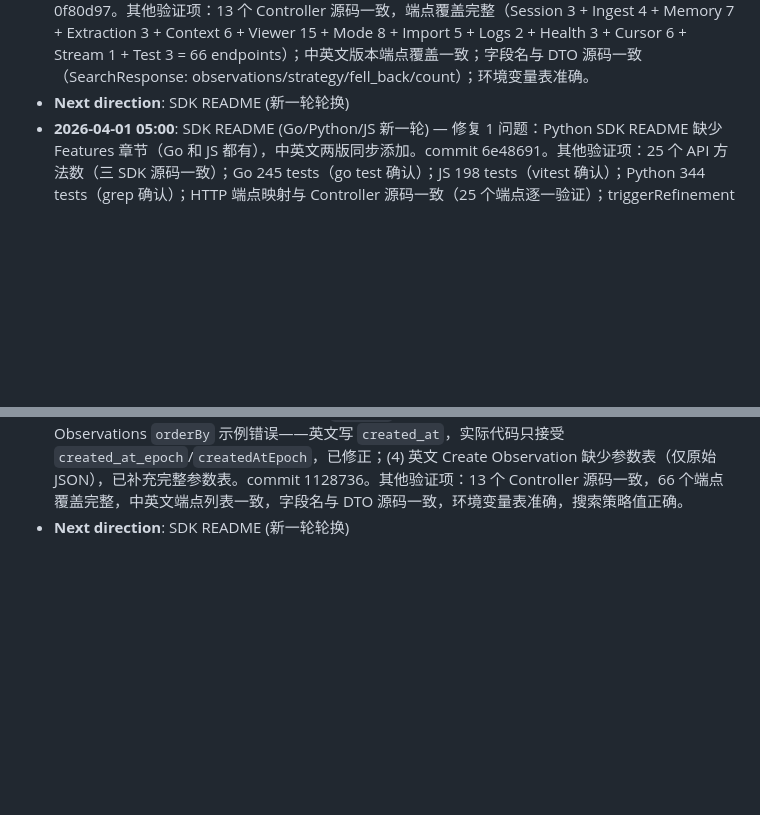
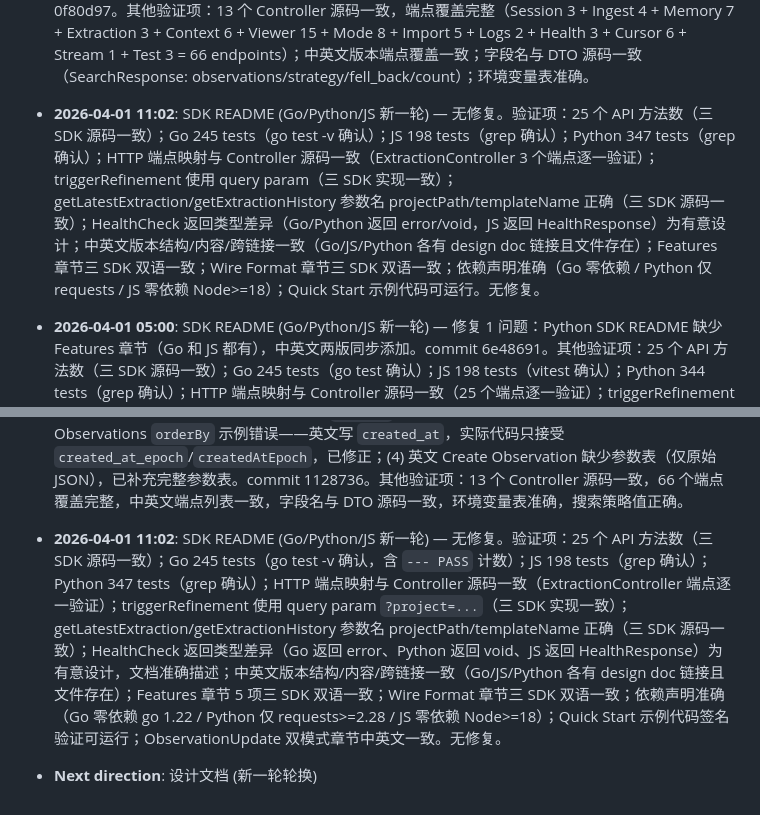
Before and after one commit to Blueforce-Tech-Inc/BlueCortexCE, a Markdown page: docs/drafts/doc-review-task.md, 2 parts joined by grey strips. Drawn GitHub-style; blank space fills up the shorter version.

Commit message:
docs: SDK README review log entry (2026-04-01 11:02) — no fixes needed

```diff
--- a/docs/drafts/doc-review-task.md
+++ b/docs/drafts/doc-review-task.md
@@ -138,7 +138,7 @@
 - **2026-04-01 04:00**: 运维文档 (DEPLOYMENT + DEPLOYMENT-zh-CN 新一轮) — 修复 1 问题：(1) DEPLOYMENT-zh-CN.md Section 5.5 运行时配置环境变量表缺少 `MEMORY_REFINE_ENABLED`（docker-compose.yml 和 .env.example 均有，中文文档遗漏）；英文 DEPLOYMENT.md 描述优化 "Enable memory refinement" → "Enable memory refinement (self-evolution)"。中英文版本同步更新。commit 823b6d1。其他验证项：Flyway 迁移列表 V1-V16 与实际 migration 文件一致；docker-compose.yml 服务名/volume 名/网络名与文档一致；Dockerfile HEALTHCHECK 路径正确；.env.docker 变量名与 docker-compose.yml 一致；DEPLOYMENT 环境变量表其余条目准确。
 - **Next direction**: API 文档 (新一轮轮换)
 - **2026-04-01 04:40**: API 文档 (API.md + API-zh-CN.md 新一轮) — 修复 1 问题：(1) English Search section severely incomplete — missing parameter types column, request example, response example (strategy/fell_back/count fields), and strategy notes; Chinese version already had all of this. Added full parameter table with types, curl request example, JSON response example, and search strategy explanation (vector vs text fallback). Chinese changelog synced. commit 0f80d97。其他验证项：13 个 Controller 源码一致，端点覆盖完整（Session 3 + Ingest 4 + Memory 7 + Extraction 3 + Context 6 + Viewer 15 + Mode 8 + Import 5 + Logs 2 + Health 3 + Cursor 6 + Stream 1 + Test 3 = 66 endpoints）；中英文版本端点覆盖一致；字段名与 DTO 源码一致（SearchResponse: observations/strategy/fell_back/count）；环境变量表准确。
-- **Next direction**: SDK README (新一轮轮换)
+- **2026-04-01 11:02**: SDK README (Go/Python/JS 新一轮) — 无修复。验证项：25 个 API 方法数（三 SDK 源码一致）；Go 245 tests（go test -v 确认）；JS 198 tests（grep 确认）；Python 347 tests（grep 确认）；HTTP 端点映射与 Controller 源码一致（ExtractionController 3 个端点逐一验证）；triggerRefinement 使用 query param（三 SDK 实现一致）；getLatestExtraction/getExtractionHistory 参数名 projectPath/templateName 正确（三 SDK 源码一致）；HealthCheck 返回类型差异（Go/Python 返回 error/void，JS 返回 HealthResponse）为有意设计；中英文版本结构/内容/跨链接一致（Go/JS/Python 各有 design doc 链接且文件存在）；Features 章节三 SDK 双语一致；Wire Format 章节三 SDK 双语一致；依赖声明准确（Go 零依赖 / Python 仅 requests / JS 零依赖 Node>=18）；Quick Start 示例代码可运行。无修复。
 - **2026-04-01 05:00**: SDK README (Go/Python/JS 新一轮) — 修复 1 问题：Python SDK README 缺少 Features 章节（Go 和 JS 都有），中英文两版同步添加。commit 6e48691。其他验证项：25 个 API 方法数（三 SDK 源码一致）；Go 245 tests（go test 确认）；JS 198 tests（vitest 确认）；Python 344 tests（grep 确认）；HTTP 端点映射与 Controller 源码一致（25 个端点逐一验证）；triggerRefinement 使用 query param（三 SDK 实现一致）；中英文版本结构/内容/跨链接一致（Go/JS/Python 各有 design doc 链接）；依赖声明准确（Go 零依赖 / Python 仅 requests / JS 零依赖 Node>=18）。
 - **Next direction**: 设计文档 (新一轮轮换)
 - **2026-04-01 05:30**: 设计文档 (phase-3-design.md + walkthrough 新一轮) — 修复 3 问题：(1) 回归测试计数过时——13 处 `52/52` 更新为 `53/53`（当前 regression-test.sh 有 53 个 log_success 调用）；(2) Section 24.6 `mergeAppendOnly()` 伪代码严重过时——缺少 `template` 参数、LLM 响应键验证、`safeListOfMaps` 调用、`resolveKeyFields` 逻辑、`keep_hint` 移除保护、`buildItemKey(item, keyFields)` 带 keyFields 参数（6 处调用），已更新伪代码匹配实际代码并标注 "Simplified pseudocode — see StructuredExtractionService.java for full implementation"；(3) Section 2.3 `runTemplateExtraction` 伪代码引用不存在的 `ExtractionState`/`getExtractionState`/`updateExtractionState`（实际代码使用 `fetchPriorJson`），添加 IMPLEMENTATION NOTE 说明差异；"LLM re-extraction" 注释修正为 "Fetch prior extraction result for append-only merge" 并标注历史遗留。walkthrough 无问题——引用的方法名/类名均正确。commit pending
@@ -152,4 +152,6 @@
 - **2026-04-01 08:27**: 架构文档 (ARCHITECTURE.md + ARCHITECTURE-zh-CN.md 新一轮) — 修复 1 问题：两个语言版本 mem_sessions CREATE TABLE Schema 缺少 V4__context_caching.sql 添加的 3 个列（cached_context TEXT, context_refreshed_at_epoch BIGINT, needs_context_refresh BOOLEAN DEFAULT FALSE），迁移注释从 "V1 + V12, V13, V15" 更新为 "V1 + V4, V12, V13, V15"，中英文版本同步修复。commit 4528cff。其他验证项：13 个 Controller 列表中英文一致、29 个 Service 列表一致、14 个 Flyway 迁移文件一致、环境变量表 14 个变量中英文一致（含 Anthropic）、Spring Boot 3.3.13 正确、MCP 传输协议准确、跨链接完整、Schema 其余部分准确。
 - **Next direction**: API 文档 (新一轮轮换)
 - **2026-04-01 10:00**: API 文档 (API.md + API-zh-CN.md 新一轮) — 修复 4 问题：(1) 英文 Ingest 章节严重不完整——3 个端点（tool-use/user-prompt/session-end）仅有原始 JSON 示例，缺少参数表、响应示例、错误响应（中文版已完整），已补充完整文档（含速率限制说明）；(2) Quality Distribution 信息缺失（中英文两版）——实际响应包含 `unknown` 字段但两版均未记录，英文版更是只有 URL 无参数表/响应示例，已补充参数表、响应示例、`unknown` 字段及 500 错误响应；(3) Batch Get Observations `orderBy` 示例错误——英文写 `created_at`，实际代码只接受 `created_at_epoch`/`createdAtEpoch`，已修正；(4) 英文 Create Observation 缺少参数表（仅原始 JSON），已补充完整参数表。commit 1128736。其他验证项：13 个 Controller 源码一致，66 个端点覆盖完整，中英文端点列表一致，字段名与 DTO 源码一致，环境变量表准确，搜索策略值正确。
-- **Next direction**: SDK README (新一轮轮换)
+- **2026-04-01 11:02**: SDK README (Go/Python/JS 新一轮) — 无修复。验证项：25 个 API 方法数（三 SDK 源码一致）；Go 245 tests（go test -v 确认，含 `--- PASS` 计数）；JS 198 tests（grep 确认）；Python 347 tests（grep 确认）；HTTP 端点映射与 Controller 源码一致（ExtractionController 端点逐一验证）；triggerRefinement 使用 query param `?project=...`（三 SDK 实现一致）；getLatestExtraction/getExtractionHistory 参数名 projectPath/templateName 正确（三 SDK 源码一致）；HealthCheck 返回类型差异（Go 返回 error、Python 返回 void、JS 返回 HealthResponse）为有意设计，文档准确描述；中英文版本结构/内容/跨链接一致（Go/JS/Python 各有 design doc 链接且文件存在）；Features 章节 5 项三 SDK 双语一致；Wire Format 章节三 SDK 双语一致；依赖声明准确（Go 零依赖 go 1.22 / Python 仅 requests>=2.28 / JS 零依赖 Node>=18）；Quick Start 示例代码签名验证可运行；ObservationUpdate 双模式章节中英文一致。无修复。
+
+- **Next direction**: 设计文档 (新一轮轮换)
```
